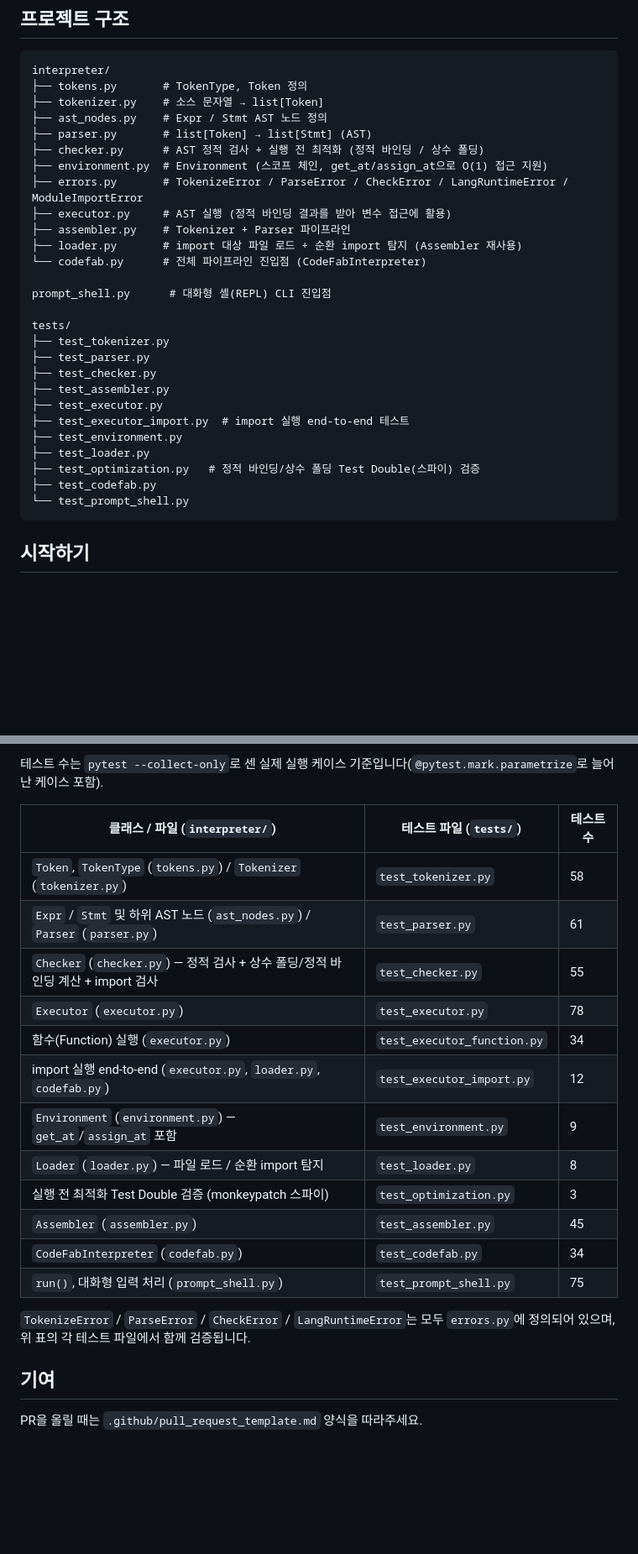
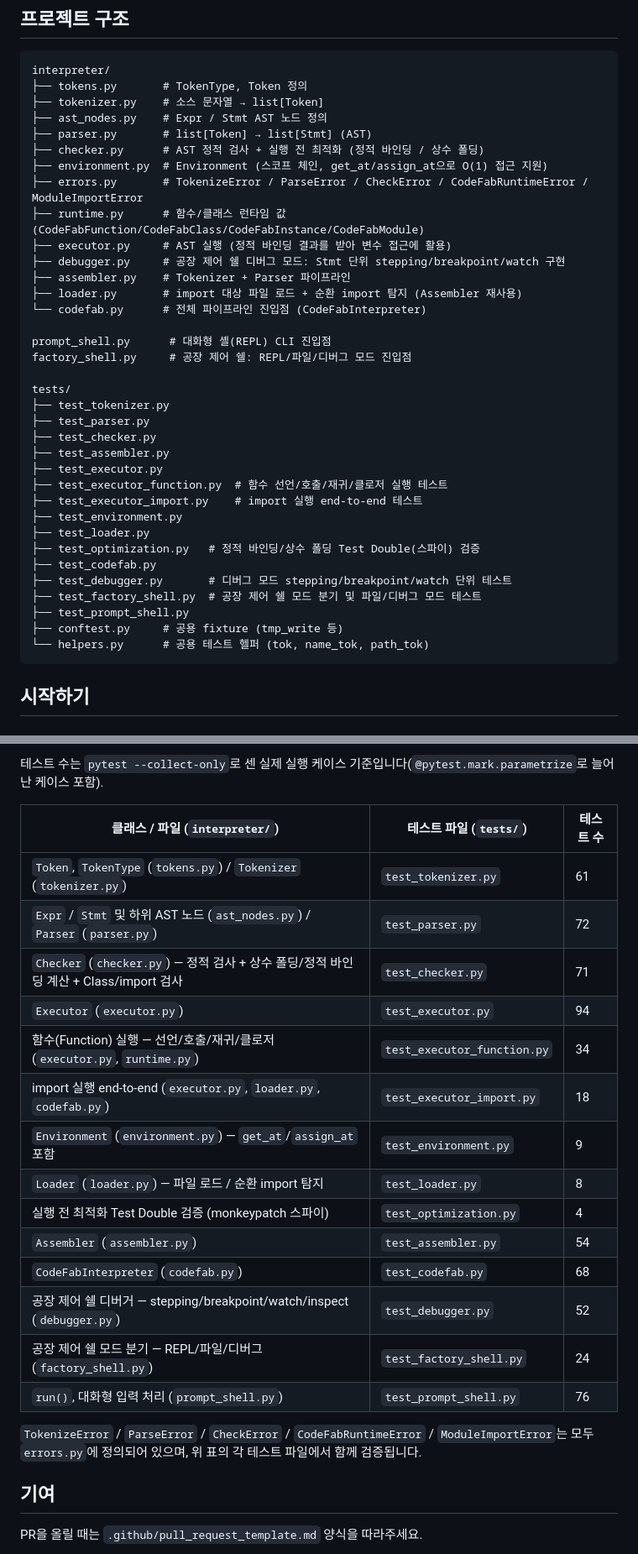
Before and after one commit to JunyongPark2/CodeFab_Interpreter_A2, a Markdown page: README.md, 2 parts joined by grey strips. Shown at 84% size. Drawn GitHub-style; blank space fills up the shorter version.

````diff
--- a/README.md
+++ b/README.md
@@ -99,13 +104,16 @@ interpreter/
 ├── parser.py       # list[Token] → list[Stmt] (AST)
 ├── checker.py      # AST 정적 검사 + 실행 전 최적화 (정적 바인딩 / 상수 폴딩)
 ├── environment.py  # Environment (스코프 체인, get_at/assign_at으로 O(1) 접근 지원)
-├── errors.py       # TokenizeError / ParseError / CheckError / LangRuntimeError / ModuleImportError
+├── errors.py       # TokenizeError / ParseError / CheckError / CodeFabRuntimeError / ModuleImportError
+├── runtime.py      # 함수/클래스 런타임 값 (CodeFabFunction/CodeFabClass/CodeFabInstance/CodeFabModule)
 ├── executor.py     # AST 실행 (정적 바인딩 결과를 받아 변수 접근에 활용)
+├── debugger.py     # 공장 제어 쉘 디버그 모드: Stmt 단위 stepping/breakpoint/watch 구현
 ├── assembler.py    # Tokenizer + Parser 파이프라인
 ├── loader.py       # import 대상 파일 로드 + 순환 import 탐지 (Assembler 재사용)
 └── codefab.py      # 전체 파이프라인 진입점 (CodeFabInterpreter)
 
 prompt_shell.py      # 대화형 셸(REPL) CLI 진입점
+factory_shell.py     # 공장 제어 쉘: REPL/파일/디버그 모드 진입점
 
 tests/
 ├── test_tokenizer.py
@@ -113,12 +121,17 @@ tests/
 ├── test_checker.py
 ├── test_assembler.py
 ├── test_executor.py
-├── test_executor_import.py  # import 실행 end-to-end 테스트
+├── test_executor_function.py  # 함수 선언/호출/재귀/클로저 실행 테스트
+├── test_executor_import.py    # import 실행 end-to-end 테스트
 ├── test_environment.py
 ├── test_loader.py
 ├── test_optimization.py   # 정적 바인딩/상수 폴딩 Test Double(스파이) 검증
 ├── test_codefab.py
-└── test_prompt_shell.py
+├── test_debugger.py       # 디버그 모드 stepping/breakpoint/watch 단위 테스트
+├── test_factory_shell.py  # 공장 제어 쉘 모드 분기 및 파일/디버그 모드 테스트
+├── test_prompt_shell.py
+├── conftest.py     # 공용 fixture (tmp_write 등)
+└── helpers.py      # 공용 테스트 헬퍼 (tok, name_tok, path_tok)
 ```
 
 ## 시작하기
@@ -292,20 +374,23 @@ primary    → NUMBER | STRING | "true" | "false" | IDENTIFIER | "(" expression
 
 | 클래스 / 파일 (`interpreter/`) | 테스트 파일 (`tests/`) | 테스트 수 |
 | --- | --- | --- |
-| `Token`, `TokenType` (`tokens.py`) / `Tokenizer` (`tokenizer.py`) | `test_tokenizer.py` | 58 |
-| `Expr` / `Stmt` 및 하위 AST 노드 (`ast_nodes.py`) / `Parser` (`parser.py`) | `test_parser.py` | 61 |
-| `Checker` (`checker.py`) — 정적 검사 + 상수 폴딩/정적 바인딩 계산 + import 검사 | `test_checker.py` | 55 |
-| `Executor` (`executor.py`) | `test_executor.py` | 78 |
-| 함수(Function) 실행 (`executor.py`) | `test_executor_function.py` | 34 |
-| import 실행 end-to-end (`executor.py`, `loader.py`, `codefab.py`) | `test_executor_import.py` | 12 |
+| `Token`, `TokenType` (`tokens.py`) / `Tokenizer` (`tokenizer.py`) | `test_tokenizer.py` | 61 |
+| `Expr` / `Stmt` 및 하위 AST 노드 (`ast_nodes.py`) / `Parser` (`parser.py`) | `test_parser.py` | 72 |
+| `Checker` (`checker.py`) — 정적 검사 + 상수 폴딩/정적 바인딩 계산 + Class/import 검사 | `test_checker.py` | 71 |
+| `Executor` (`executor.py`) | `test_executor.py` | 94 |
+| 함수(Function) 실행 — 선언/호출/재귀/클로저 (`executor.py`, `runtime.py`) | `test_executor_function.py` | 34 |
+| import 실행 end-to-end (`executor.py`, `loader.py`, `codefab.py`) | `test_executor_import.py` | 18 |
 | `Environment` (`environment.py`) — `get_at`/`assign_at` 포함 | `test_environment.py` | 9 |
 | `Loader` (`loader.py`) — 파일 로드 / 순환 import 탐지 | `test_loader.py` | 8 |
-| 실행 전 최적화 Test Double 검증 (monkeypatch 스파이) | `test_optimization.py` | 3 |
-| `Assembler` (`assembler.py`) | `test_assembler.py` | 45 |
-| `CodeFabInterpreter` (`codefab.py`) | `test_codefab.py` | 34 |
-| `run()`, 대화형 입력 처리 (`prompt_shell.py`) | `test_prompt_shell.py` | 75 |
+| 실행 전 최적화 Test Double 검증 (monkeypatch 스파이) | `test_optimization.py` | 4 |
+| `Assembler` (`assembler.py`) | `test_assembler.py` | 54 |
+| `CodeFabInterpreter` (`codefab.py`) | `test_codefab.py` | 68 |
+| 공장 제어 쉘 디버거 — stepping/breakpoint/watch/inspect (`debugger.py`) | `test_debugger.py` | 52 |
+| 공장 제어 쉘 모드 분기 — REPL/파일/디버그 (`factory_shell.py`) | `test_factory_shell.py` | 24 |
+| `run()`, 대화형 입력 처리 (`prompt_shell.py`) | `test_prompt_shell.py` | 76 |
 
-`TokenizeError` / `ParseError` / `CheckError` / `LangRuntimeError`는 모두 `errors.py`에 정의되어 있으며, 위 표의 각 테스트 파일에서 함께 검증됩니다.
+`TokenizeError` / `ParseError` / `CheckError` / `CodeFabRuntimeError` / `ModuleImportError`는
+모두 `errors.py`에 정의되어 있으며, 위 표의 각 테스트 파일에서 함께 검증됩니다.
 
 
 ## 기여
````
Also changed, not shown: other parts of README.md (+84 -10 lines).
